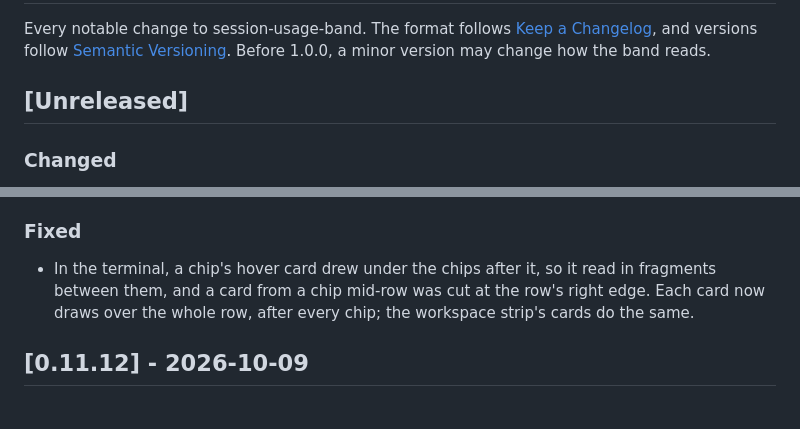
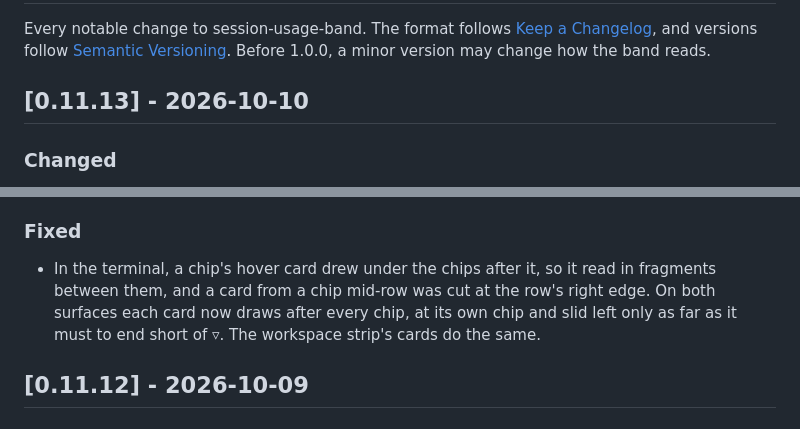
Before and after one commit to HMarzban/claude-mod, a Markdown page: plugins/session-usage-band/CHANGELOG.md, 2 parts joined by grey strips. Rendered like a GitHub page.

Commit message:
docs: 0.11.13's changelog takes in the README changes and both surfaces
The README entries listed as unreleased ship in 0.11.13, as each release
before it lists its own, and the fix says the cards draw this way on the
desktop too.

Co-Authored-By: Claude Opus 5.5 <noreply@anthropic.com>

```diff
--- a/plugins/session-usage-band/CHANGELOG.md
+++ b/plugins/session-usage-band/CHANGELOG.md
@@ -5,7 +5,7 @@ Every notable change to session-usage-band. The format follows
 follow [Semantic Versioning](https://semver.org/). Before 1.0.0, a minor
 version may change how the band reads.
 
-## [Unreleased]
+## [0.11.13] - 2026-10-10
 
 ### Changed
 - The plugin README links the website, where every state of the band plays
@@ -20,8 +18,9 @@ version may change how the band reads.
 ### Fixed
 - In the terminal, a chip's hover card drew under the chips after it, so it
   read in fragments between them, and a card from a chip mid-row was cut at
-  the row's right edge. Each card now draws over the whole row, after every
-  chip; the workspace strip's cards do the same.
+  the row's right edge. On both surfaces each card now draws after every
+  chip, at its own chip and slid left only as far as it must to end short
+  of ▿. The workspace strip's cards do the same.
 
 ## [0.11.12] - 2026-10-09
 
```
Also changed, not shown: other parts of plugins/session-usage-band/CHANGELOG.md (+0 -2 lines).
